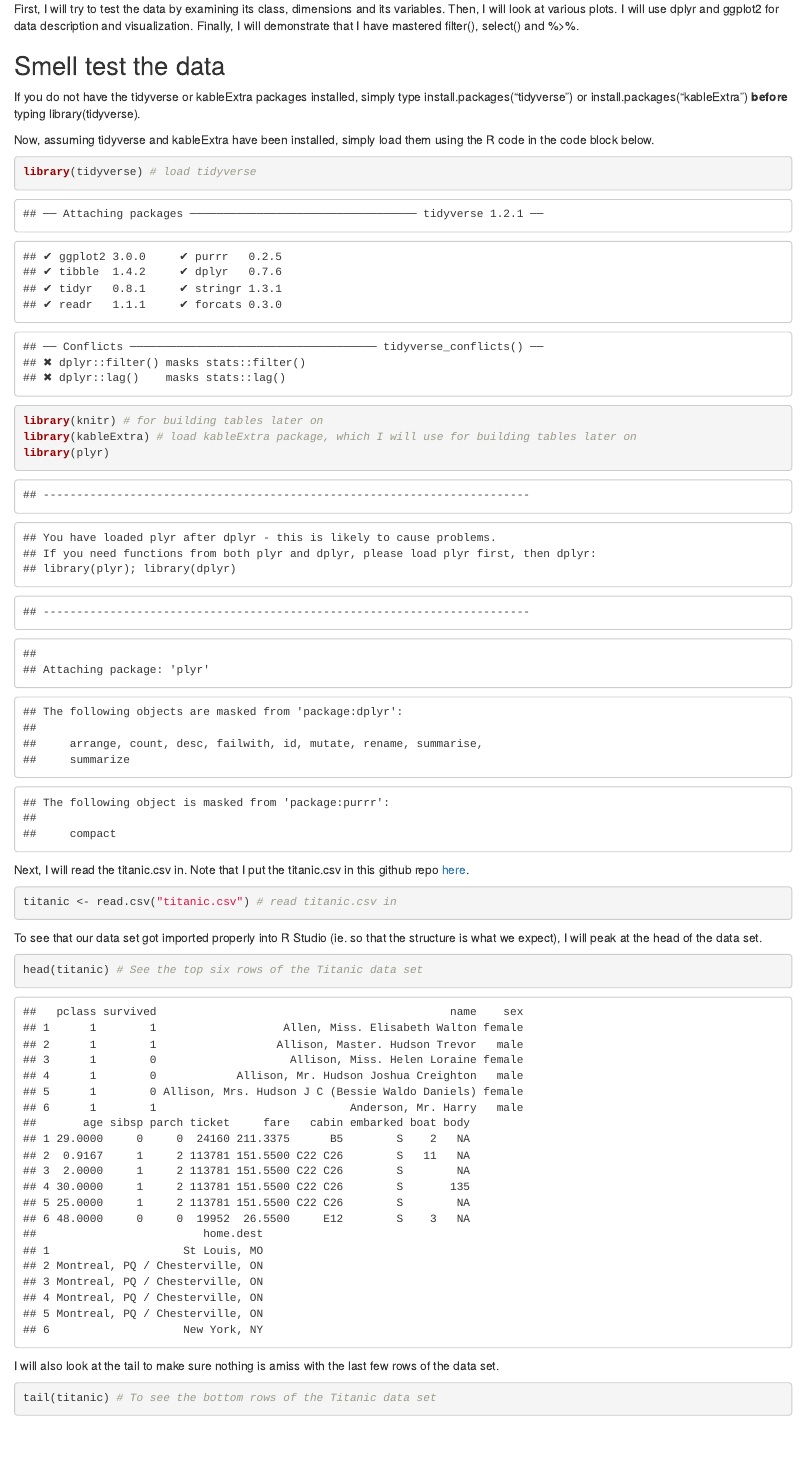
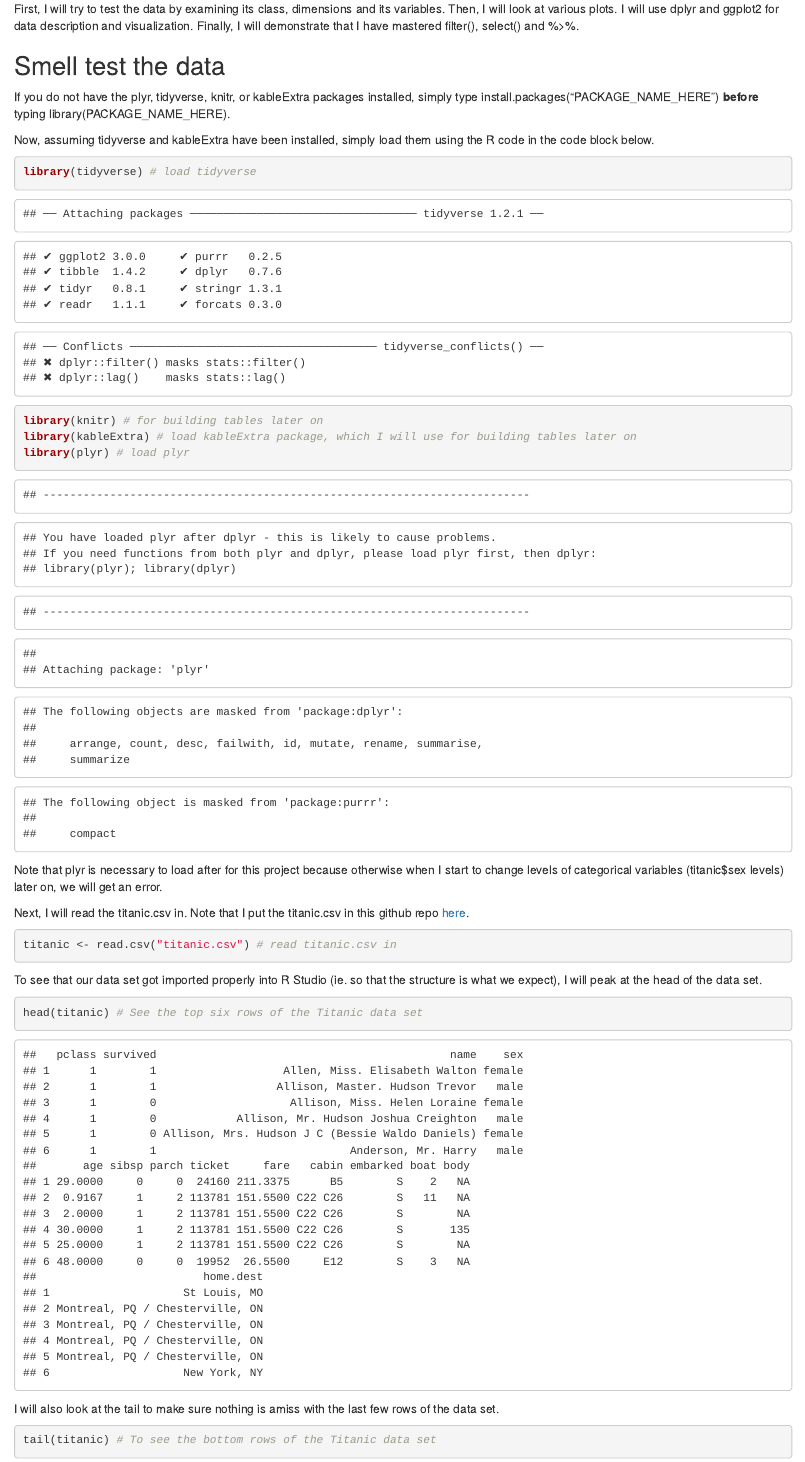
Before and after one commit to STAT545-UBC-students/hw02-rachlobay, an R Markdown document (HW5-Titanic-exploration.Rmd): the page in a window 1100 px wide, from 420 px down. The pictures show the output file HW5-Titanic-exploration.html that the author committed with the source, opened offline.

Commit message:
Changed wording.

````diff
--- a/HW5-Titanic-exploration.Rmd
+++ b/HW5-Titanic-exploration.Rmd
@@ -16,7 +16,7 @@ First, I will try to test the data by examining its class, dimensions and its va
 
 ## Smell test the data
 
-If you do not have the tidyverse or kableExtra packages installed, simply type install.packages("tidyverse") or install.packages("kableExtra") **before** typing library(tidyverse).
+If you do not have the plyr, tidyverse, knitr, or kableExtra packages installed, simply type install.packages("PACKAGE_NAME_HERE") **before** typing library(PACKAGE_NAME_HERE).
 
 Now, assuming tidyverse and kableExtra have been installed, simply load them using the R code in the code block below.
 
@@ -24,8 +24,10 @@ Now, assuming tidyverse and kableExtra have been installed, simply load them usi
 library(tidyverse) # load tidyverse
 library(knitr) # for building tables later on
 library(kableExtra) # load kableExtra package, which I will use for building tables later on
-library(plyr)
+library(plyr) # load plyr
 ```
+
+Note that plyr is necessary to load after for this project because otherwise when I start to change levels of  categorical variables (titanic$sex levels) later on, we will get an error.
 
 Next, I will read the titanic.csv in. Note that I put the titanic.csv in this github repo [here](https://github.com/STAT545-UBC-students/hw02-rachlobay/blob/master/titanic.csv).
 
````
Also changed, not shown: HW5-Titanic-exploration.html, HW5-Titanic-exploration.md, HW5-Titanic-exploration_files/figure-html/unnamed-chunk-36-1.png.
